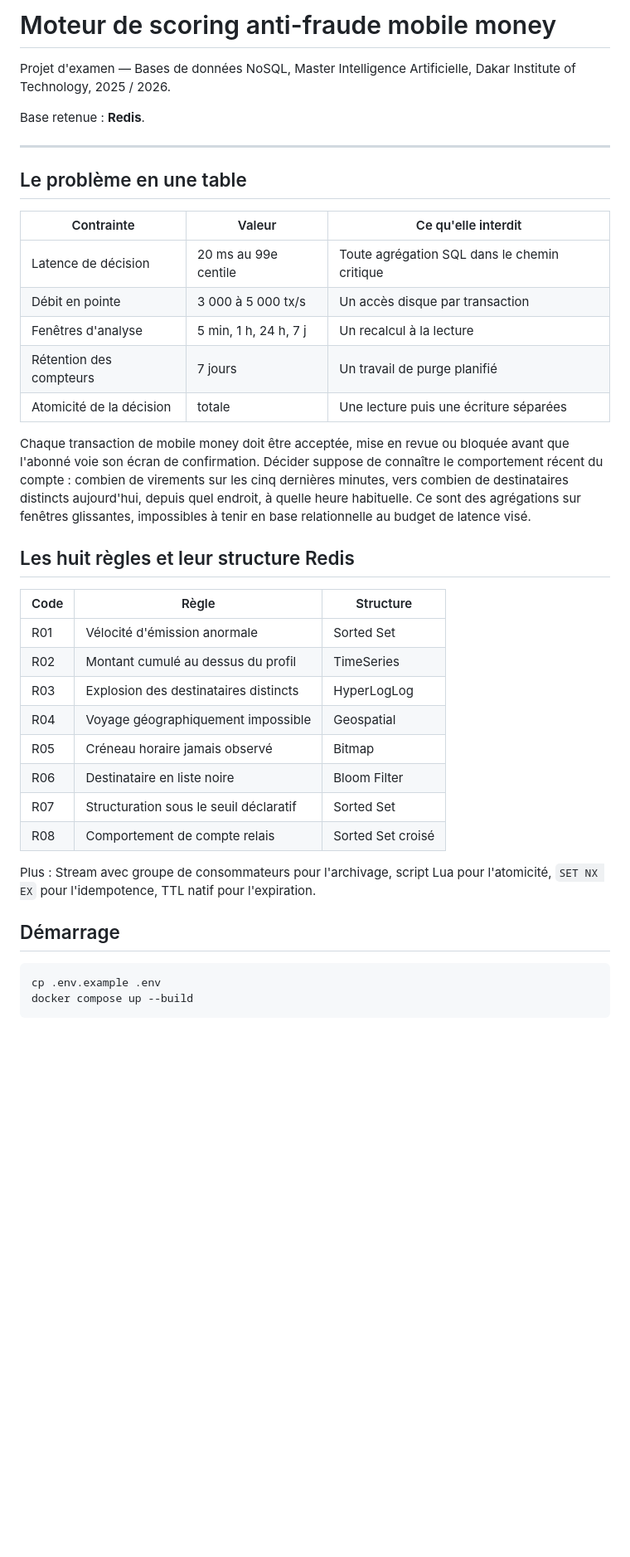
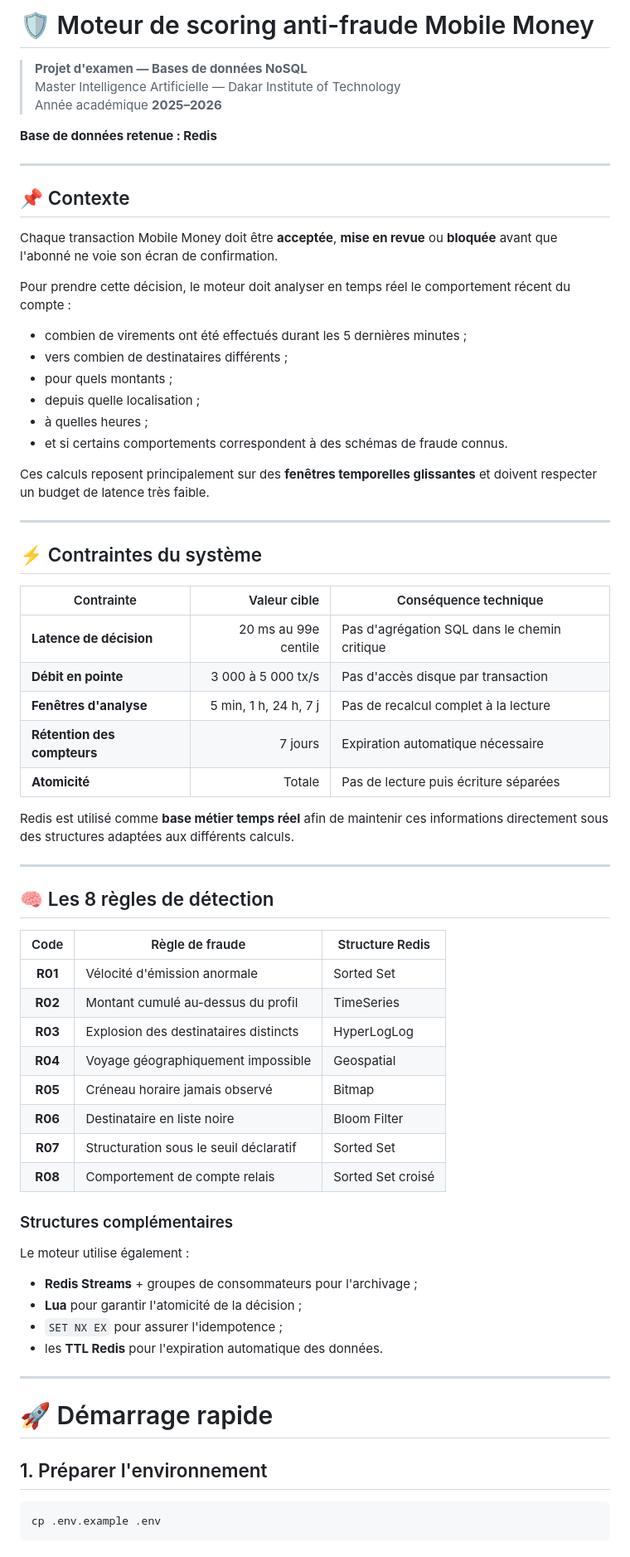
Before and after one commit to Eud15/examen_database_groupe6, a Markdown page: README.md, the part around one of its changes. Shown at 83% size. GitHub-like rendering; blank space fills up the shorter version.

Commit message:
Examen de database redis

````diff
--- a/README.md
+++ b/README.md
@@ -1,46 +1,71 @@
-# Moteur de scoring anti-fraude mobile money
+# 🛡️ Moteur de scoring anti-fraude Mobile Money
 
-Projet d'examen — Bases de données NoSQL, Master Intelligence Artificielle,
-Dakar Institute of Technology, 2025 / 2026.
+> **Projet d'examen — Bases de données NoSQL**
+> Master Intelligence Artificielle — Dakar Institute of Technology
+> Année académique **2025–2026**
 
-Base retenue : **Redis**.
+**Base de données retenue : Redis**
 
 ---
 
-## Le problème en une table
+## 📌 Contexte
 
-| Contrainte | Valeur | Ce qu'elle interdit |
-|---|---|---|
-| Latence de décision | 20 ms au 99e centile | Toute agrégation SQL dans le chemin critique |
-| Débit en pointe | 3 000 à 5 000 tx/s | Un accès disque par transaction |
-| Fenêtres d'analyse | 5 min, 1 h, 24 h, 7 j | Un recalcul à la lecture |
-| Rétention des compteurs | 7 jours | Un travail de purge planifié |
-| Atomicité de la décision | totale | Une lecture puis une écriture séparées |
+Chaque transaction Mobile Money doit être **acceptée**, **mise en revue** ou **bloquée** avant que l'abonné ne voie son écran de confirmation.
 
-Chaque transaction de mobile money doit être acceptée, mise en revue ou
-bloquée avant que l'abonné voie son écran de confirmation. Décider suppose de
-connaître le comportement récent du compte : combien de virements sur les cinq
-dernières minutes, vers combien de destinataires distincts aujourd'hui, depuis
-quel endroit, à quelle heure habituelle. Ce sont des agrégations sur fenêtres
-glissantes, impossibles à tenir en base relationnelle au budget de latence visé.
+Pour prendre cette décision, le moteur doit analyser en temps réel le comportement récent du compte :
 
-## Les huit règles et leur structure Redis
+- combien de virements ont été effectués durant les 5 dernières minutes ;
+- vers combien de destinataires différents ;
+- pour quels montants ;
+- depuis quelle localisation ;
+- à quelles heures ;
+- et si certains comportements correspondent à des schémas de fraude connus.
 
-| Code | Règle | Structure |
-|---|---|---|
-| R01 | Vélocité d'émission anormale | Sorted Set |
-| R02 | Montant cumulé au dessus du profil | TimeSeries |
-| R03 | Explosion des destinataires distincts | HyperLogLog |
-| R04 | Voyage géographiquement impossible | Geospatial |
-| R05 | Créneau horaire jamais observé | Bitmap |
-| R06 | Destinataire en liste noire | Bloom Filter |
-| R07 | Structuration sous le seuil déclaratif | Sorted Set |
-| R08 | Comportement de compte relais | Sorted Set croisé |
+Ces calculs reposent principalement sur des **fenêtres temporelles glissantes** et doivent respecter un budget de latence très faible.
 
-Plus : Stream avec groupe de consommateurs pour l'archivage, script Lua pour
-l'atomicité, `SET NX EX` pour l'idempotence, TTL natif pour l'expiration.
+---
 
-## Démarrage
+## ⚡ Contraintes du système
+
+| Contrainte | Valeur cible | Conséquence technique |
+|---|---:|---|
+| **Latence de décision** | 20 ms au 99e centile | Pas d'agrégation SQL dans le chemin critique |
+| **Débit en pointe** | 3 000 à 5 000 tx/s | Pas d'accès disque par transaction |
+| **Fenêtres d'analyse** | 5 min, 1 h, 24 h, 7 j | Pas de recalcul complet à la lecture |
+| **Rétention des compteurs** | 7 jours | Expiration automatique nécessaire |
+| **Atomicité** | Totale | Pas de lecture puis écriture séparées |
+
+Redis est utilisé comme **base métier temps réel** afin de maintenir ces informations directement sous des structures adaptées aux différents calculs.
+
+---
+
+## 🧠 Les 8 règles de détection
+
+| Code | Règle de fraude | Structure Redis |
+|:---:|---|---|
+| **R01** | Vélocité d'émission anormale | Sorted Set |
+| **R02** | Montant cumulé au-dessus du profil | TimeSeries |
+| **R03** | Explosion des destinataires distincts | HyperLogLog |
+| **R04** | Voyage géographiquement impossible | Geospatial |
+| **R05** | Créneau horaire jamais observé | Bitmap |
+| **R06** | Destinataire en liste noire | Bloom Filter |
+| **R07** | Structuration sous le seuil déclaratif | Sorted Set |
+| **R08** | Comportement de compte relais | Sorted Set croisé |
+
+### Structures complémentaires
+
+Le moteur utilise également :
+
+- **Redis Streams** + groupes de consommateurs pour l'archivage ;
+- **Lua** pour garantir l'atomicité de la décision ;
+- `SET NX EX` pour assurer l'idempotence ;
+- les **TTL Redis** pour l'expiration automatique des données.
+
+---
+
+# 🚀 Démarrage rapide
+
+## 1. Préparer l'environnement
 
 ```bash
 cp .env.example .env
````
Also changed, not shown: other parts of README.md (+156 -36 lines).
